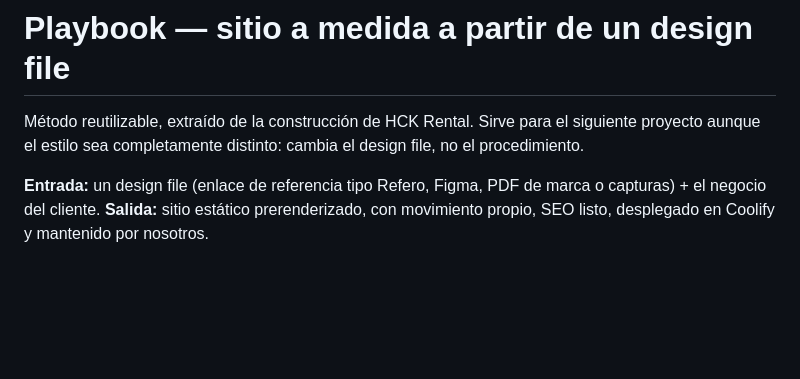
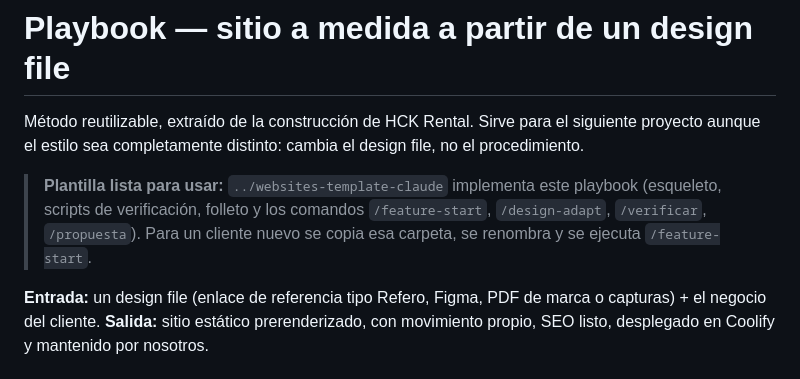
Before and after one commit to PestanaS273/hck-rental, a Markdown page: PLAYBOOK.md, the part around the change. Rendered like a GitHub page; blank space fills up the shorter version.

Commit message:
PLAYBOOK: apuntar a la plantilla reutilizable
La plantilla ../websites-template-claude implementa este método con el esqueleto,
los scripts de verificación, el folleto y los comandos de sesión.

Co-Authored-By: Claude Opus 5 <noreply@anthropic.com>
Claude-Session: https://claude.ai/code/session_014tgE5NV1wMp8gLMUDUuzoS

```diff
--- a/PLAYBOOK.md
+++ b/PLAYBOOK.md
@@ -2,6 +2,10 @@
 
 Método reutilizable, extraído de la construcción de HCK Rental. Sirve para el siguiente proyecto aunque el estilo sea
 completamente distinto: cambia el design file, no el procedimiento.
+
+> **Plantilla lista para usar:** `../websites-template-claude` implementa este playbook (esqueleto, scripts de
+> verificación, folleto y los comandos `/feature-start`, `/design-adapt`, `/verificar`, `/propuesta`).
+> Para un cliente nuevo se copia esa carpeta, se renombra y se ejecuta `/feature-start`.
 
 **Entrada:** un design file (enlace de referencia tipo Refero, Figma, PDF de marca o capturas) + el negocio del cliente.
 **Salida:** sitio estático prerenderizado, con movimiento propio, SEO listo, desplegado en Coolify y mantenido por nosotros.
```
